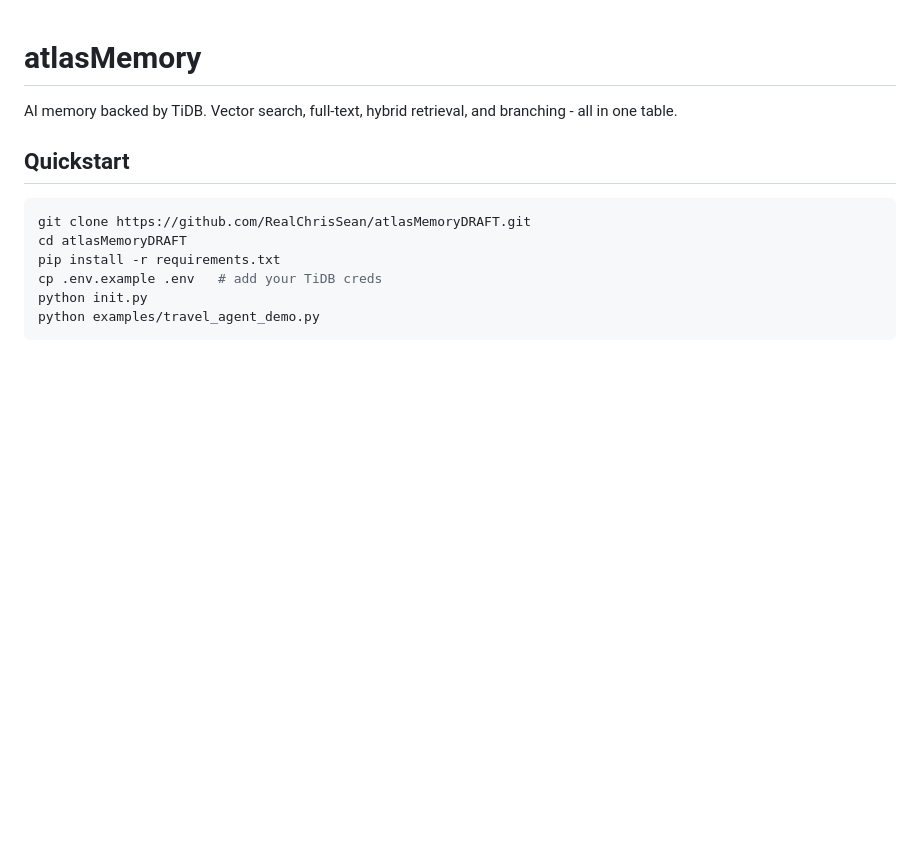
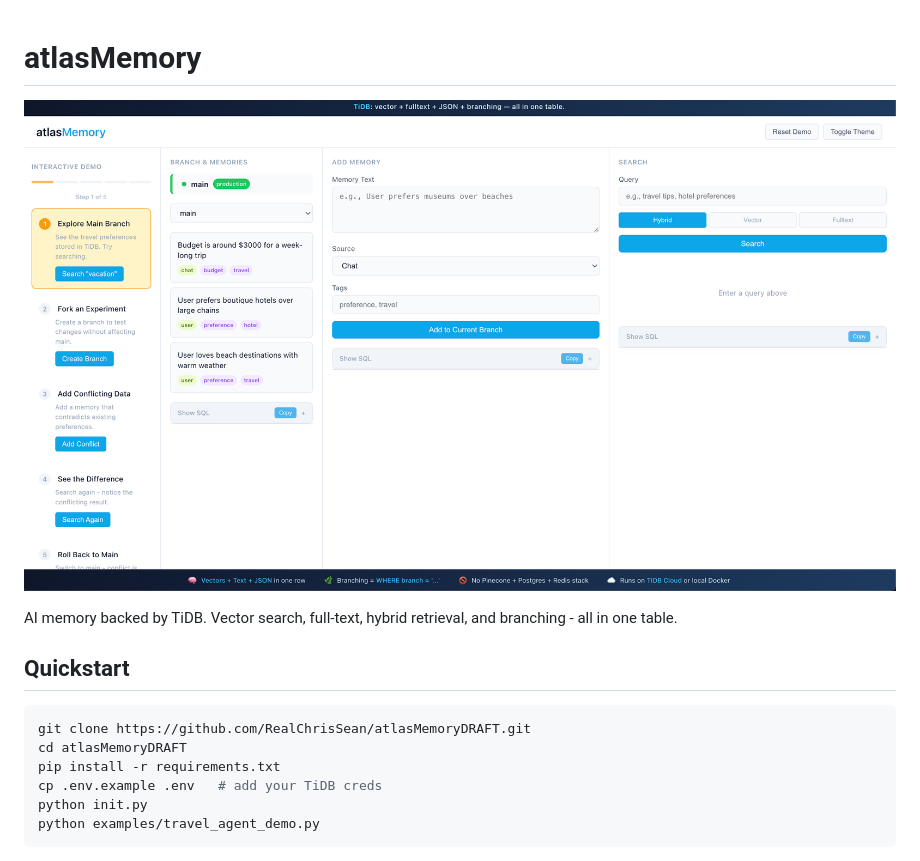
Before and after one commit to RealChrisSean/atlasMemory, a Markdown page: README.md, the part around the change. Rendered like a GitHub page; pictures changed too: atlas_memory/screenshots/ui.png (added); blank space fills up the shorter version.

Commit message:
Add UI screenshot to README

```diff
--- a/README.md
+++ b/README.md
@@ -1,4 +1,6 @@
 # atlasMemory
+
+![atlasMemory UI](atlas_memory/screenshots/ui.png)
 
 AI memory backed by TiDB. Vector search, full-text, hybrid retrieval, and branching - all in one table.
 
```
